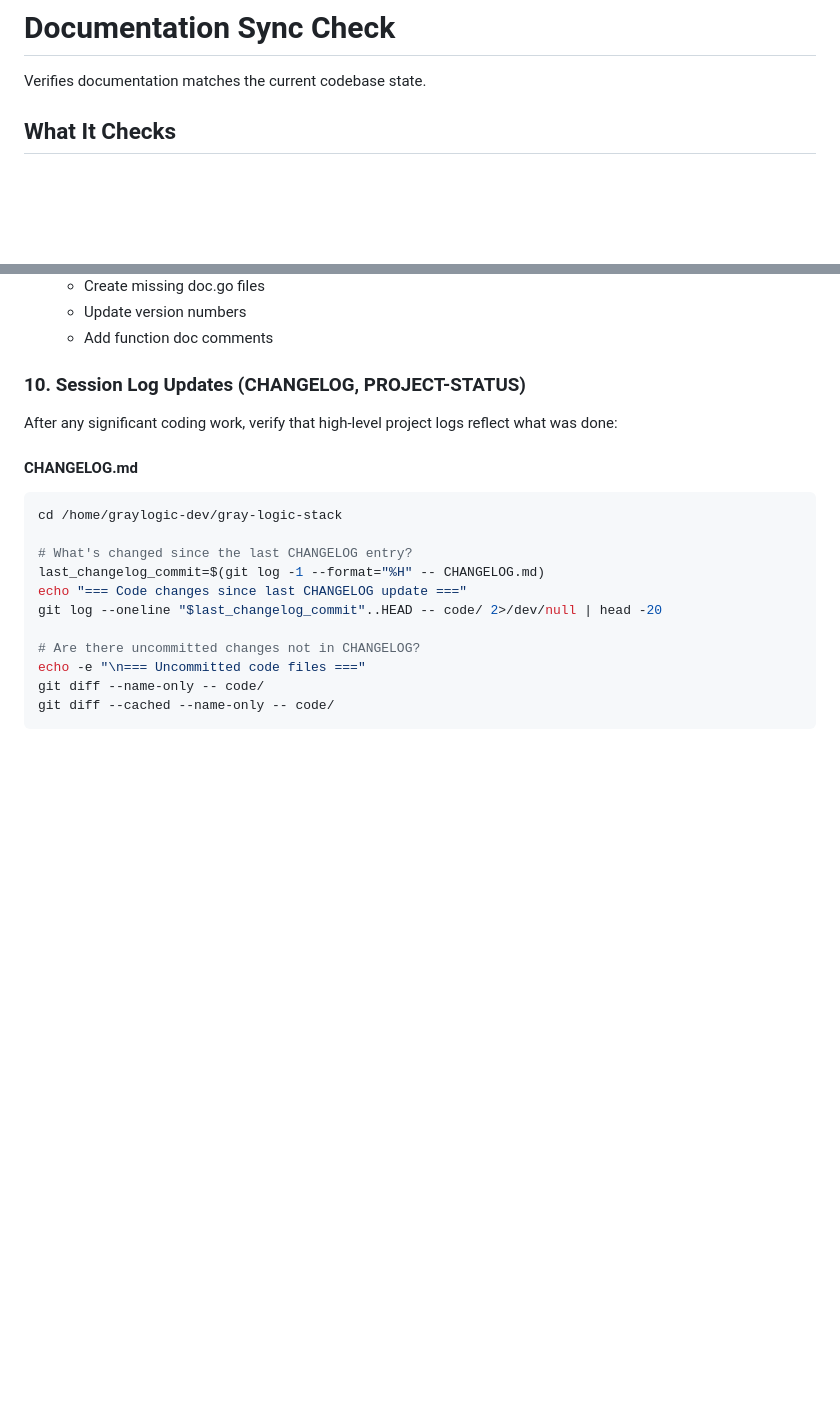
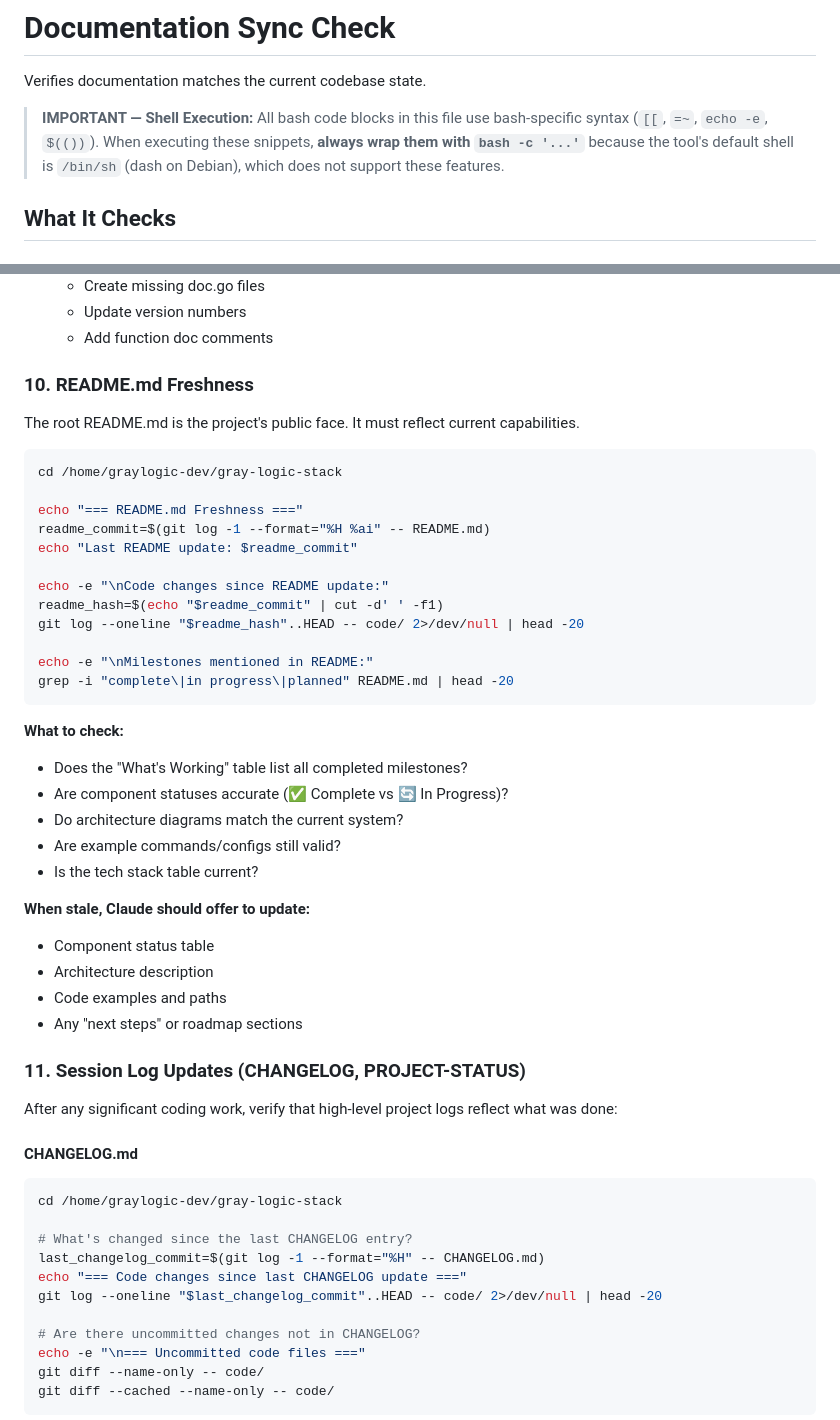
Before and after one commit to nerrad567/gray-logic-stack, a Markdown page: .claude/commands/docs-sync.md, 2 parts joined by grey strips. GitHub-like rendering; blank space fills up the shorter version.

````diff
--- a/.claude/commands/docs-sync.md
+++ b/.claude/commands/docs-sync.md
@@ -5,6 +5,8 @@ description: Check documentation is up to date with code
 # Documentation Sync Check
 
 Verifies documentation matches the current codebase state.
+
+> **IMPORTANT — Shell Execution:** All bash code blocks in this file use bash-specific syntax (`[[`, `=~`, `echo -e`, `$(())`). When executing these snippets, **always wrap them with `bash -c '...'`** because the tool's default shell is `/bin/sh` (dash on Debian), which does not support these features.
 
 ## What It Checks
 
@@ -190,7 +192,39 @@ When `/docs-sync` is invoked:
    - Update version numbers
    - Add function doc comments
 
-### 10. Session Log Updates (CHANGELOG, PROJECT-STATUS)
+### 10. README.md Freshness
+
+The root README.md is the project's public face. It must reflect current capabilities.
+
+```bash
+cd /home/graylogic-dev/gray-logic-stack
+
+echo "=== README.md Freshness ==="
+readme_commit=$(git log -1 --format="%H %ai" -- README.md)
+echo "Last README update: $readme_commit"
+
+echo -e "\nCode changes since README update:"
+readme_hash=$(echo "$readme_commit" | cut -d' ' -f1)
+git log --oneline "$readme_hash"..HEAD -- code/ 2>/dev/null | head -20
+
+echo -e "\nMilestones mentioned in README:"
+grep -i "complete\|in progress\|planned" README.md | head -20
+```
+
+**What to check:**
+- Does the "What's Working" table list all completed milestones?
+- Are component statuses accurate (✅ Complete vs 🔄 In Progress)?
+- Do architecture diagrams match the current system?
+- Are example commands/configs still valid?
+- Is the tech stack table current?
+
+**When stale, Claude should offer to update:**
+- Component status table
+- Architecture description
+- Code examples and paths
+- Any "next steps" or roadmap sections
+
+### 11. Session Log Updates (CHANGELOG, PROJECT-STATUS)
 
 After any significant coding work, verify that high-level project logs reflect what was done:
 
````
Also changed, not shown: README.md (+90 -73 lines), 1 other file.
